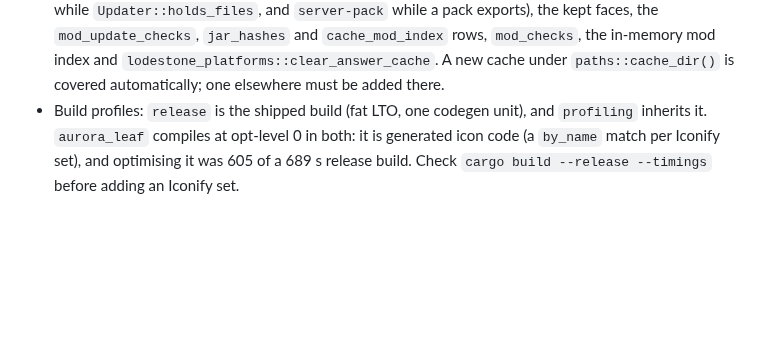
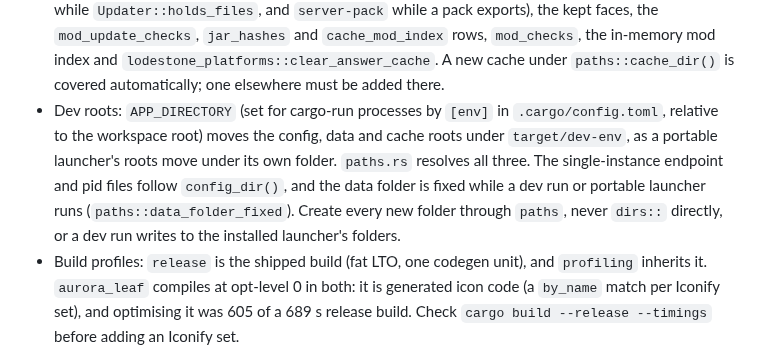
Before and after one commit to Drew-Chase/lodestone-minecraft-launcher, a Markdown page: AGENTS.md, the part around the change. GitHub-like rendering; blank space fills up the shorter version.

Commit message:
docs: note the dev roots in AGENTS.md
New folders must come from paths.rs, never dirs:: directly, or a dev run
writes to the installed launcher's folders.

```diff
--- a/AGENTS.md
+++ b/AGENTS.md
@@ -167,6 +167,7 @@ Examples of what to record:
 - Natives: `install::ensure::natives` holds the lock `natives:<dir>` while it extracts, so concurrent launches of one version extract once. Take it last in the lock order.
 - Mods list: `files/mods.rs::scan` opens only the jars `files/mod_index.rs` does not know, on up to 16 threads. A jar is known by (stem without `.disabled`, size, mtime), so a toggle keeps its entry; entries live in memory and in the `cache_mod_index` table of launcher.db (migration 0020, `database/cache.rs`), with icons as 88px PNG blobs decoded off the UI thread into shared `Handle`s. Tables named `cache_` are the database's cache section, emptied by Clear cache. The index reaches the database by `Handle::block_on` (`mod_index::with_database`), so it must only run on the blocking pool, as every scan does; `attach` hands it the database at DatabaseReady. A folder's rows are read once a session, and a scan writes only added and removed jars. `files::scan` reads each tab's folder on its own thread. A new `ModFile` field needs a column too.
 - Clear cache (`app/cache.rs`, Settings › Privacy › Data): removes the cache folder's entries (but `updates` while `Updater::holds_files`, and `server-pack` while a pack exports), the kept faces, the `mod_update_checks`, `jar_hashes` and `cache_mod_index` rows, `mod_checks`, the in-memory mod index and `lodestone_platforms::clear_answer_cache`. A new cache under `paths::cache_dir()` is covered automatically; one elsewhere must be added there.
+- Dev roots: `APP_DIRECTORY` (set for cargo-run processes by `[env]` in `.cargo/config.toml`, relative to the workspace root) moves the config, data and cache roots under `target/dev-env`, as a portable launcher's roots move under its own folder. `paths.rs` resolves all three. The single-instance endpoint and pid files follow `config_dir()`, and the data folder is fixed while a dev run or portable launcher runs (`paths::data_folder_fixed`). Create every new folder through `paths`, never `dirs::` directly, or a dev run writes to the installed launcher's folders.
 - Build profiles: `release` is the shipped build (fat LTO, one codegen unit), and `profiling` inherits it. `aurora_leaf` compiles at opt-level 0 in both: it is generated icon code (a `by_name` match per Iconify set), and optimising it was 605 of a 689 s release build. Check `cargo build --release --timings` before adding an Iconify set.
 - Performance: `just perf` runs the debug build with the `perf` feature (F3 overlay, a once-a-second report in the console and `perf.log`, and `trace-*.json` for Perfetto, both in the config folder's `logs/`). `just profile` does the same on a release-speed build with symbols, for `perf record` or `samply`. Timed scopes are `perf::scope(name)` and counts are `perf::count`; both are no-ops without the feature. The file logs are written by a background thread (`logging.rs`), so a slow disk or console does not stall rendering. Keep message timings named by `perf::message_kind`, which must not use `Debug`.
 - iced 0.14 rasters an SVG again whenever its drawn size changes, and the scale of a `with_transformation` is part of that size (`iced_wgpu` `layer.rs` scales the bounds before `image/vector.rs` keys its cache). `HoverScale`'s ease therefore rasterises the card art at each eased size. Its atlas and parsed-tree caches also evict anything not drawn since the last allocation (`vector.rs` and `raster.rs` `trim`), so art that scrolls out of the virtualised list is rasterised again when it returns. Check `perf` `svg rasters/s` before adding any new scaled or scrolled SVG.
```
